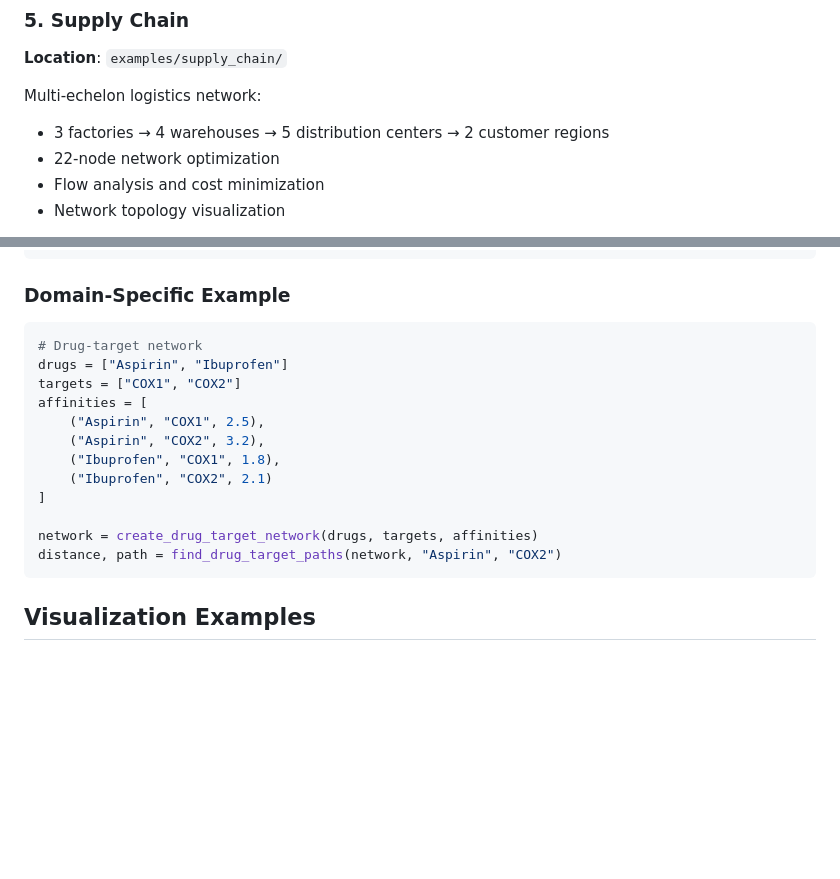
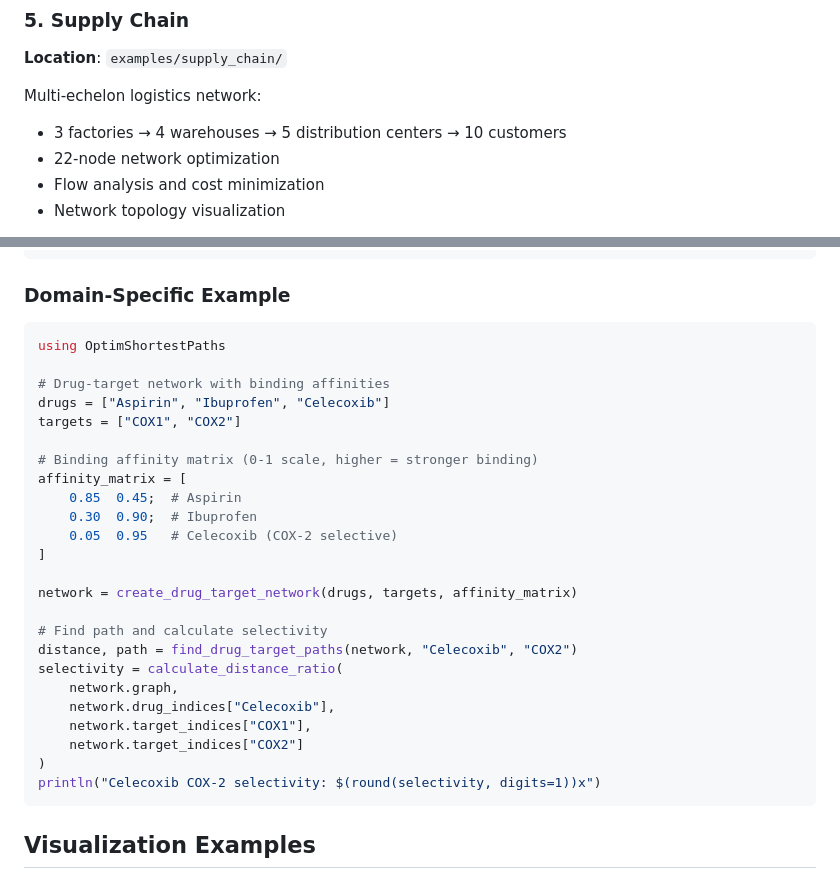
Before and after one commit to danielchen26/OptimShortestPaths.jl, a Markdown page: docs/src/examples.md, 2 parts joined by grey strips. Rendered like a GitHub page; blank space fills up the shorter version.

Commit message:
docs: update drug-target network example and supply chain resource links
Enhanced the drug-target network example by adding Celecoxib and updating the binding affinity matrix for clarity. Modified the supply chain documentation to include direct links to scripts and resources, improving accessibility for users navigating the examples.

````diff
--- a/docs/src/examples.md
+++ b/docs/src/examples.md
@@ -77,7 +77,7 @@ Cancer treatment pathway optimization:
 **Location**: `examples/supply_chain/`
 
 Multi-echelon logistics network:
-- 3 factories → 4 warehouses → 5 distribution centers → 2 customer regions
+- 3 factories → 4 warehouses → 5 distribution centers → 10 customers
 - 22-node network optimization
 - Flow analysis and cost minimization
 - Network topology visualization
@@ -151,18 +151,30 @@ println("Best trade-off - Cost: $(best.objectives[1]), Time: $(best.objectives[2
 ### Domain-Specific Example
 
 ```julia
-# Drug-target network
-drugs = ["Aspirin", "Ibuprofen"]
+using OptimShortestPaths
+
+# Drug-target network with binding affinities
+drugs = ["Aspirin", "Ibuprofen", "Celecoxib"]
 targets = ["COX1", "COX2"]
-affinities = [
-    ("Aspirin", "COX1", 2.5),
-    ("Aspirin", "COX2", 3.2),
-    ("Ibuprofen", "COX1", 1.8),
-    ("Ibuprofen", "COX2", 2.1)
+
+# Binding affinity matrix (0-1 scale, higher = stronger binding)
+affinity_matrix = [
+    0.85  0.45;  # Aspirin
+    0.30  0.90;  # Ibuprofen
+    0.05  0.95   # Celecoxib (COX-2 selective)
 ]
 
-network = create_drug_target_network(drugs, targets, affinities)
-distance, path = find_drug_target_paths(network, "Aspirin", "COX2")
+network = create_drug_target_network(drugs, targets, affinity_matrix)
+
+# Find path and calculate selectivity
+distance, path = find_drug_target_paths(network, "Celecoxib", "COX2")
+selectivity = calculate_distance_ratio(
+    network.graph,
+    network.drug_indices["Celecoxib"],
+    network.target_indices["COX1"],
+    network.target_indices["COX2"]
+)
+println("Celecoxib COX-2 selectivity: $(round(selectivity, digits=1))x")
 ```
 
 ## Visualization Examples
````
Also changed, not shown: examples/supply_chain/DASHBOARD.md (+4 -4 lines).
